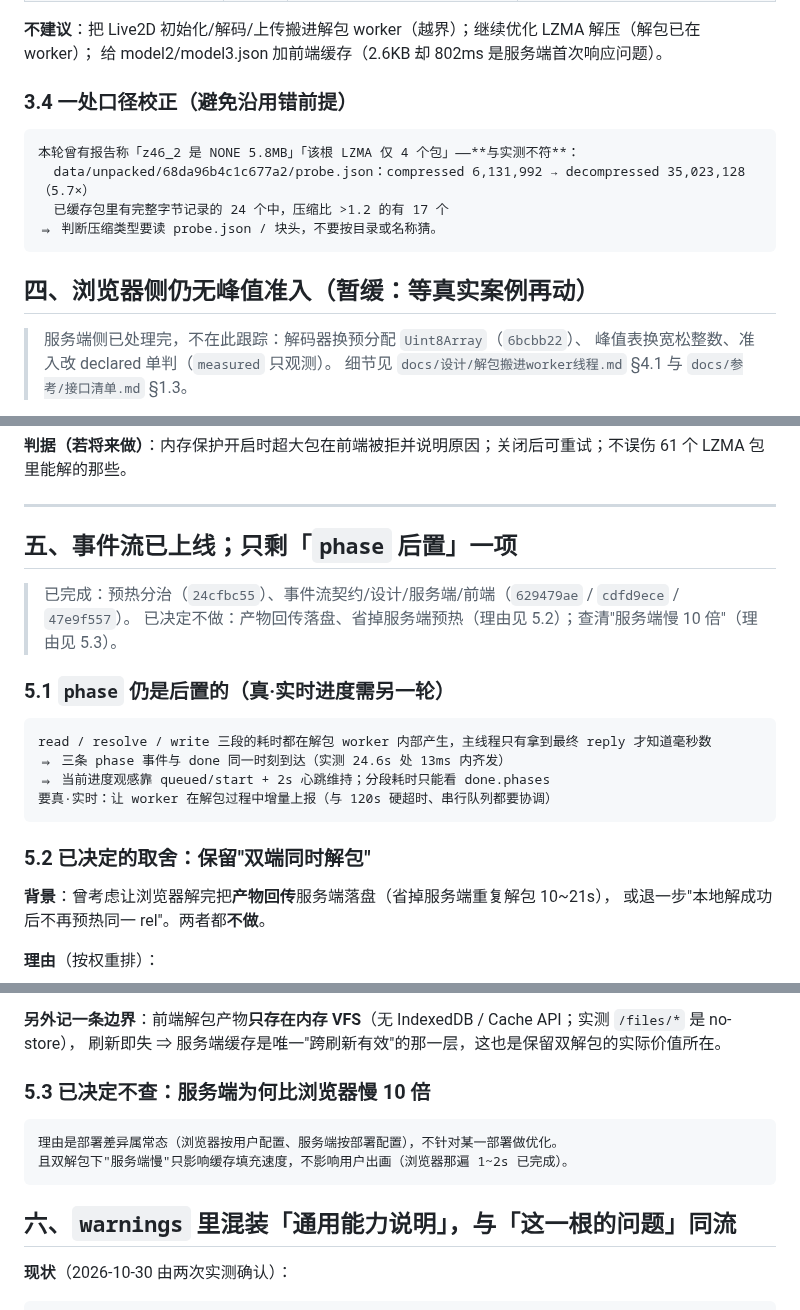
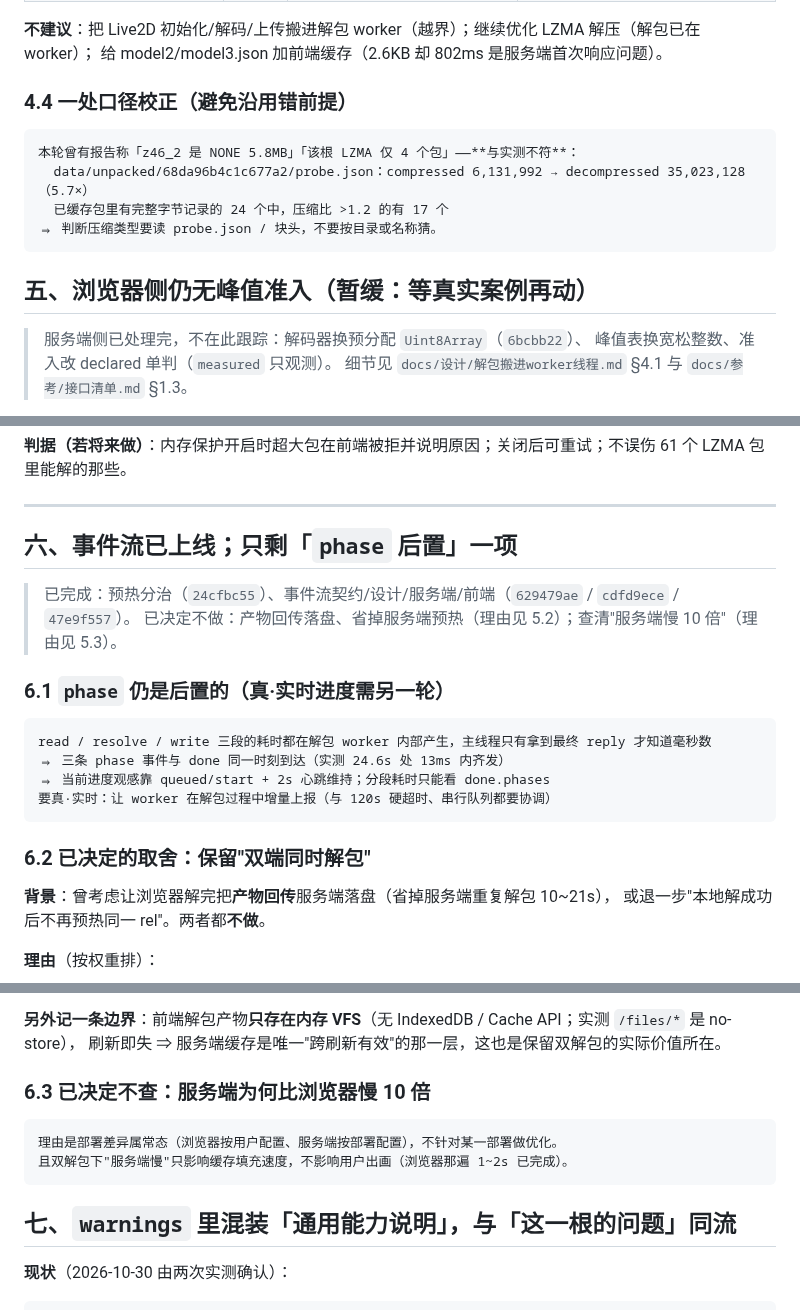
Before and after one commit to EIGHTfs/ModelStage, a Markdown page: docs/待办.md, 3 parts joined by grey strips. Rendered like a GitHub page.

````diff
--- a/docs/待办.md
+++ b/docs/待办.md
@@ -97,7 +116,7 @@ PNG 传输                 18.7MB 的 texture_00.png fetch ≈ 1,320ms
 **不建议**：把 Live2D 初始化/解码/上传搬进解包 worker（越界）；继续优化 LZMA 解压（解包已在 worker）；
 给 model2/model3.json 加前端缓存（2.6KB 却 802ms 是服务端首次响应问题）。
 
-### 3.4 一处口径校正（避免沿用错前提）
+### 4.4 一处口径校正（避免沿用错前提）
 
 ```
 本轮曾有报告称「z46_2 是 NONE 5.8MB」「该根 LZMA 仅 4 个包」——**与实测不符**：
@@ -106,7 +125,7 @@ PNG 传输                 18.7MB 的 texture_00.png fetch ≈ 1,320ms
 ⇒ 判断压缩类型要读 probe.json / 块头，不要按目录或名称猜。
 ```
 
-## 四、浏览器侧仍无峰值准入（暂缓：等真实案例再动）
+## 五、浏览器侧仍无峰值准入（暂缓：等真实案例再动）
 
 > 服务端侧已处理完，不在此跟踪：解码器换预分配 `Uint8Array`（`6bcbb22`）、
 > 峰值表换宽松整数、准入改 declared 单判（`measured` 只观测）。
@@ -129,12 +148,12 @@ PNG 传输                 18.7MB 的 texture_00.png fetch ≈ 1,320ms
 
 ---
 
-## 五、事件流已上线；只剩「`phase` 后置」一项
+## 六、事件流已上线；只剩「`phase` 后置」一项
 
 > 已完成：预热分治（`24cfbc55`）、事件流契约/设计/服务端/前端（`629479ae` / `cdfd9ece` / `47e9f557`）。
 > 已决定不做：产物回传落盘、省掉服务端预热（理由见 5.2）；查清"服务端慢 10 倍"（理由见 5.3）。
 
-### 5.1 `phase` 仍是后置的（真·实时进度需另一轮）
+### 6.1 `phase` 仍是后置的（真·实时进度需另一轮）
 
 ```
 read / resolve / write 三段的耗时都在解包 worker 内部产生，主线程只有拿到最终 reply 才知道毫秒数
@@ -143,7 +162,7 @@ read / resolve / write 三段的耗时都在解包 worker 内部产生，主线
 要真·实时：让 worker 在解包过程中增量上报（与 120s 硬超时、串行队列都要协调）
 ```
 
-### 5.2 已决定的取舍：保留"双端同时解包"
+### 6.2 已决定的取舍：保留"双端同时解包"
 
 **背景**：曾考虑让浏览器解完把**产物回传**服务端落盘（省掉服务端重复解包 10~21s），
 或退一步"本地解成功后不再预热同一 rel"。两者都**不做**。
@@ -164,14 +183,14 @@ read / resolve / write 三段的耗时都在解包 worker 内部产生，主线
 **另外记一条边界**：前端解包产物**只存在内存 VFS**（无 IndexedDB / Cache API；实测 `/files/*` 是 no-store），
 刷新即失 ⇒ 服务端缓存是唯一"跨刷新有效"的那一层，这也是保留双解包的实际价值所在。
 
-### 5.3 已决定不查：服务端为何比浏览器慢 10 倍
+### 6.3 已决定不查：服务端为何比浏览器慢 10 倍
 
 ```
 理由是部署差异属常态（浏览器按用户配置、服务端按部署配置），不针对某一部署做优化。
 且双解包下"服务端慢"只影响缓存填充速度，不影响用户出画（浏览器那遍 1~2s 已完成）。
 ```
 
-## 六、`warnings` 里混装「通用能力说明」，与「这一根的问题」同流
+## 七、`warnings` 里混装「通用能力说明」，与「这一根的问题」同流
 
 **现状**（2026-10-30 由两次实测确认）：
 
````
Also changed, not shown: other parts of docs/待办.md (+40 -21 lines).
